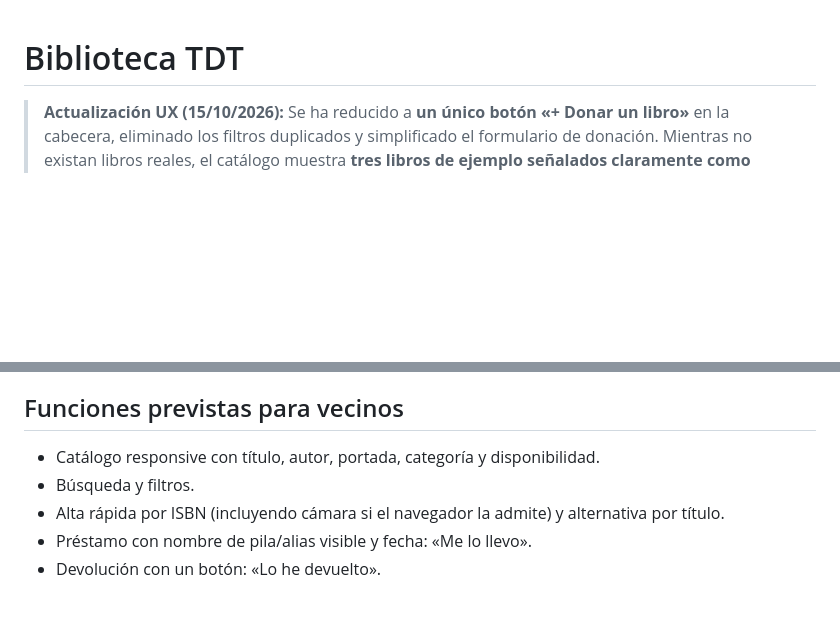
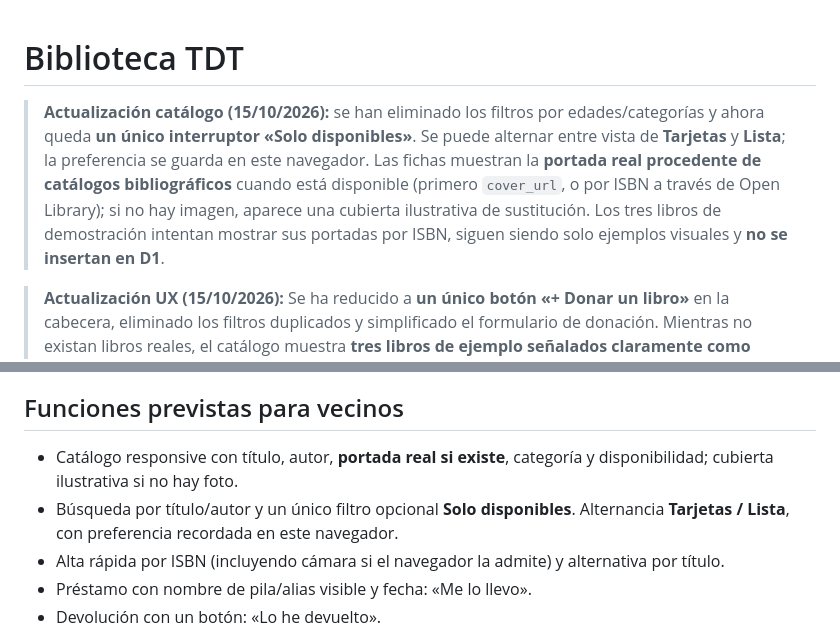
Before and after one commit to Juanan88/biblioteca-tdt, a Markdown page: README.md, 2 parts joined by grey strips. Rendered like a GitHub page; blank space fills up the shorter version.

Commit message:
docs: portada por ISBN, filtro disponible y selector tarjetas/lista

```diff
--- a/README.md
+++ b/README.md
@@ -1,4 +1,6 @@
 # Biblioteca TDT
+
+> **Actualización catálogo (15/10/2026):** se han eliminado los filtros por edades/categorías y ahora queda **un único interruptor «Solo disponibles»**. Se puede alternar entre vista de **Tarjetas** y **Lista**; la preferencia se guarda en este navegador. Las fichas muestran la **portada real procedente de catálogos bibliográficos** cuando está disponible (primero `cover_url`, o por ISBN a través de Open Library); si no hay imagen, aparece una cubierta ilustrativa de sustitución. Los tres libros de demostración intentan mostrar sus portadas por ISBN, siguen siendo solo ejemplos visuales y **no se insertan en D1**.
 
 > **Actualización UX (15/10/2026):** Se ha reducido a **un único botón «+ Donar un libro»** en la cabecera, eliminado los filtros duplicados y simplificado el formulario de donación. Mientras no existan libros reales, el catálogo muestra **tres libros de ejemplo señalados claramente como «EJEMPLO»**, con portadas ilustrativas creadas con CSS. No se guardan en D1 y desaparecen con el primer libro real. Consulta [AUDITORIA_UX.md](./AUDITORIA_UX.md).
 
@@ -25,8 +27,8 @@ El código original se había preparado para Workers; por ello, se ha adaptado *
 
 ## Funciones previstas para vecinos
 
-- Catálogo responsive con título, autor, portada, categoría y disponibilidad.
-- Búsqueda y filtros.
+- Catálogo responsive con título, autor, **portada real si existe**, categoría y disponibilidad; cubierta ilustrativa si no hay foto.
+- Búsqueda por título/autor y un único filtro opcional **Solo disponibles**. Alternancia **Tarjetas / Lista**, con preferencia recordada en este navegador.
 - Alta rápida por ISBN (incluyendo cámara si el navegador la admite) y alternativa por título.
 - Préstamo con nombre de pila/alias visible y fecha: «Me lo llevo».
 - Devolución con un botón: «Lo he devuelto».
```
